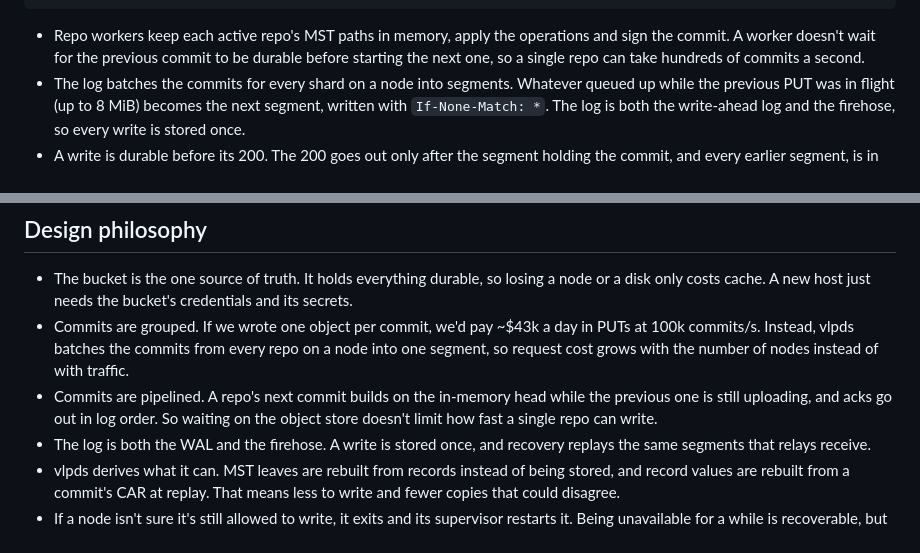
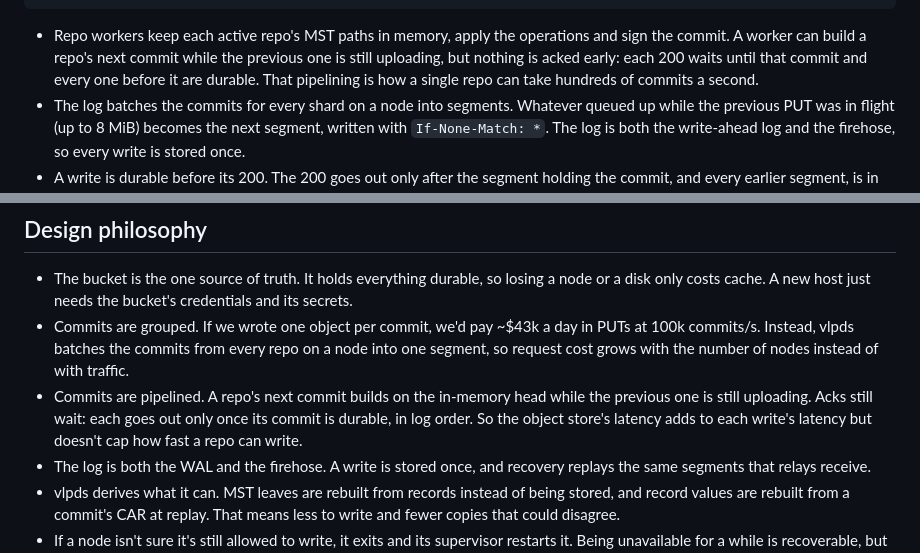
Before and after one commit to BTBurke/vlpds, a Markdown page: docs/overview.md, 2 parts joined by grey strips. Rendered like a GitHub page.

Commit message:
vlpds docs: pipelining overlaps building commits, never acks: each 200 still waits for its commit and every earlier one to be durable
Co-Authored-By: Claude Opus 5.5 (1M context) <noreply@anthropic.com>
Mono-Commit: 8e26aef4c0ff6ae7f8b9e517a1d23fc3b9bf5ba3

````diff
--- a/docs/overview.md
+++ b/docs/overview.md
@@ -77,8 +77,9 @@ edges:
 ```
 
 - Repo workers keep each active repo's MST paths in memory, apply the operations and sign the
-  commit. A worker doesn't wait for the previous commit to be durable before starting the next one,
-  so a single repo can take hundreds of commits a second.
+  commit. A worker can build a repo's next commit while the previous one is still uploading, but
+  nothing is acked early: each 200 waits until that commit and every one before it are durable.
+  That pipelining is how a single repo can take hundreds of commits a second.
 - The log batches the commits for every shard on a node into segments. Whatever queued up while
   the previous PUT was in flight (up to 8 MiB) becomes the next segment, written with
   `If-None-Match: *`. The log is both the write-ahead log and the firehose, so every write is
@@ -181,8 +182,9 @@ Details: [Scaling and clustering](operations/scaling-and-clustering.md),
   commits/s. Instead, vlpds batches the commits from every repo on a node into one segment, so
   request cost grows with the number of nodes instead of with traffic.
 - Commits are pipelined. A repo's next commit builds on the in-memory head while the previous one
-  is still uploading, and acks go out in log order. So waiting on the object store doesn't limit
-  how fast a single repo can write.
+  is still uploading. Acks still wait: each goes out only once its commit is durable, in log order.
+  So the object store's latency adds to each write's latency but doesn't cap how fast a repo can
+  write.
 - The log is both the WAL and the firehose. A write is stored once, and recovery replays the same
   segments that relays receive.
 - vlpds derives what it can. MST leaves are rebuilt from records instead of being stored, and
````
Also changed, not shown: docs/operations/object-store.md (+3 -2 lines).
